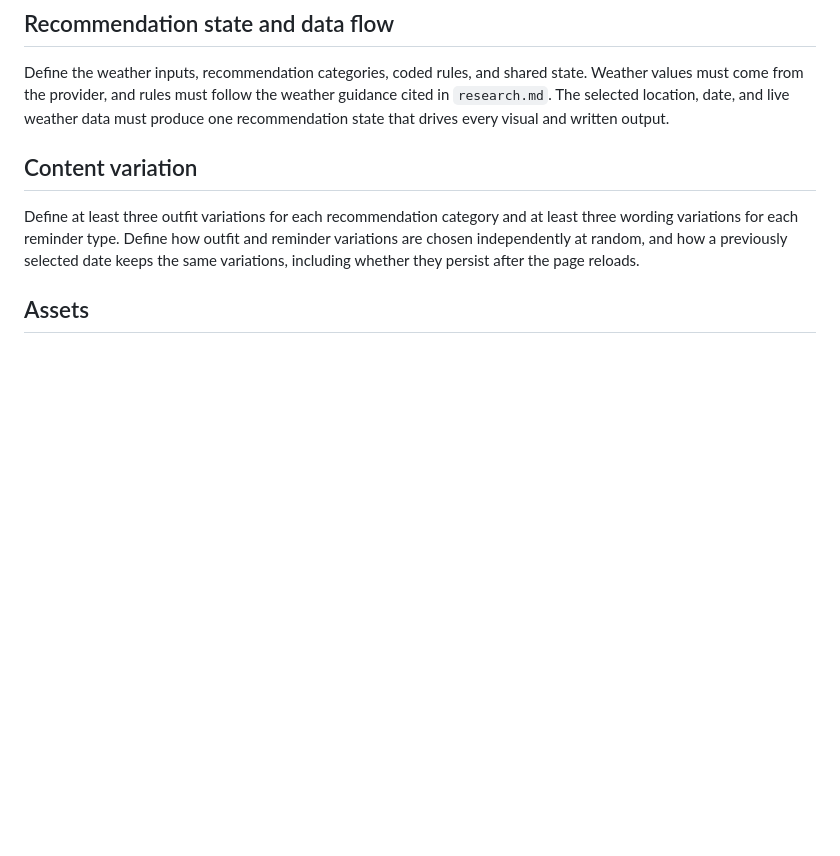
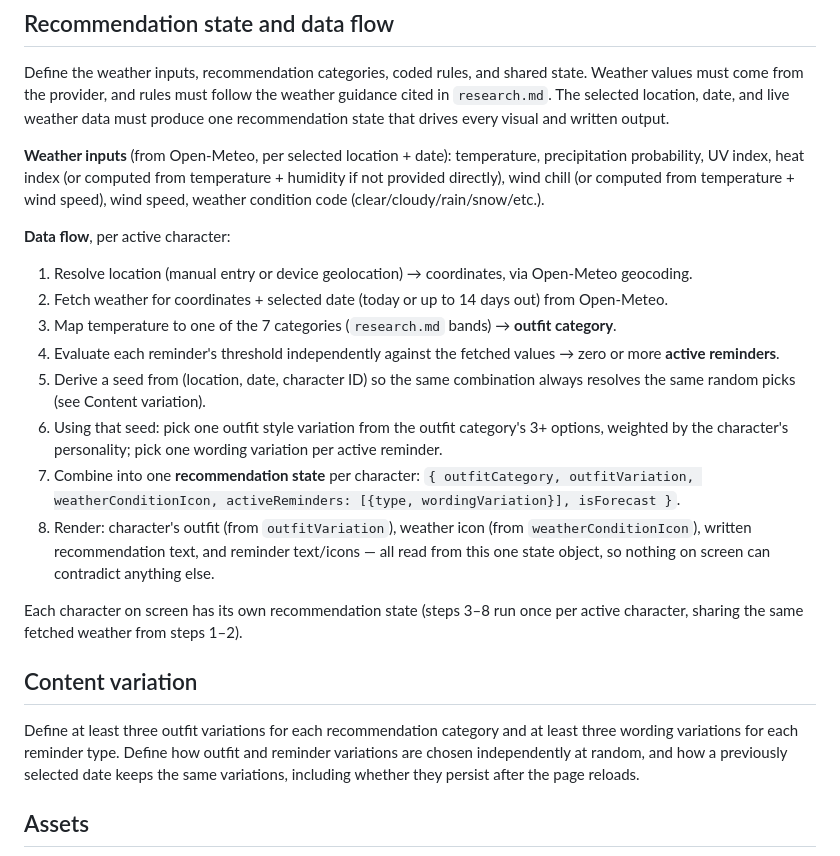
Before and after one commit to inkinvader/weather, a Markdown page: spec.md, the part around the change. Drawn GitHub-style; blank space fills up the shorter version.

Commit message:
Add recommendation state and data flow to spec
Co-Authored-By: Claude Sonnet 5 <noreply@anthropic.com>

```diff
--- a/spec.md
+++ b/spec.md
@@ -104,6 +104,21 @@ Translate every fixed brief requirement and the selected research-driven feature
 
 Define the weather inputs, recommendation categories, coded rules, and shared state. Weather values must come from the provider, and rules must follow the weather guidance cited in `research.md`. The selected location, date, and live weather data must produce one recommendation state that drives every visual and written output.
 
+**Weather inputs** (from Open-Meteo, per selected location + date): temperature, precipitation probability, UV index, heat index (or computed from temperature + humidity if not provided directly), wind chill (or computed from temperature + wind speed), wind speed, weather condition code (clear/cloudy/rain/snow/etc.).
+
+**Data flow**, per active character:
+
+1. Resolve location (manual entry or device geolocation) → coordinates, via Open-Meteo geocoding.
+2. Fetch weather for coordinates + selected date (today or up to 14 days out) from Open-Meteo.
+3. Map temperature to one of the 7 categories (`research.md` bands) → **outfit category**.
+4. Evaluate each reminder's threshold independently against the fetched values → zero or more **active reminders**.
+5. Derive a seed from (location, date, character ID) so the same combination always resolves the same random picks (see Content variation).
+6. Using that seed: pick one outfit style variation from the outfit category's 3+ options, weighted by the character's personality; pick one wording variation per active reminder.
+7. Combine into one **recommendation state** per character: `{ outfitCategory, outfitVariation, weatherConditionIcon, activeReminders: [{type, wordingVariation}], isForecast }`.
+8. Render: character's outfit (from `outfitVariation`), weather icon (from `weatherConditionIcon`), written recommendation text, and reminder text/icons — all read from this one state object, so nothing on screen can contradict anything else.
+
+Each character on screen has its own recommendation state (steps 3–8 run once per active character, sharing the same fetched weather from steps 1–2).
+
 ## Content variation
 
 Define at least three outfit variations for each recommendation category and at least three wording variations for each reminder type. Define how outfit and reminder variations are chosen independently at random, and how a previously selected date keeps the same variations, including whether they persist after the page reloads.
```
